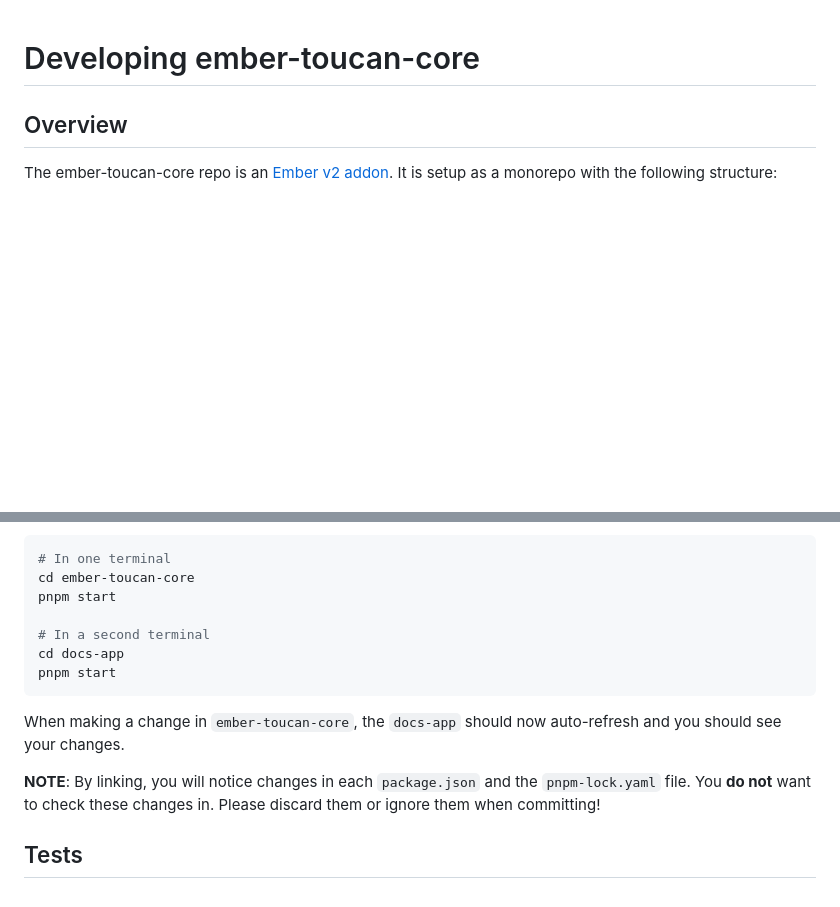
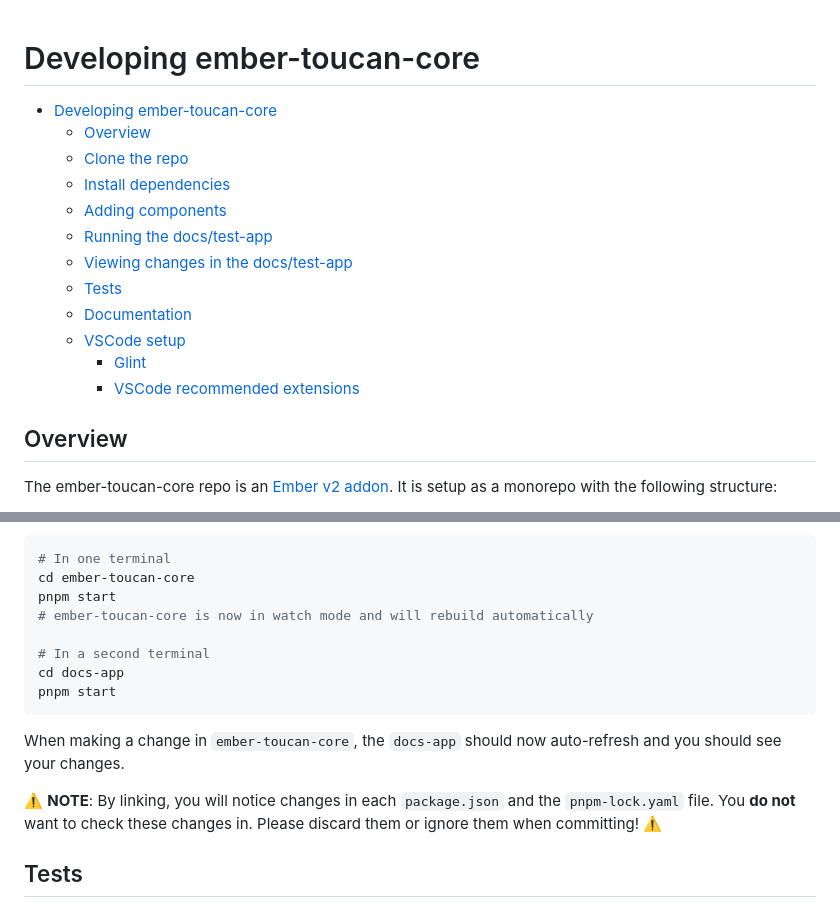
Before and after one commit to CrowdStrike/ember-toucan-core, a Markdown page: developing.md, 2 parts joined by grey strips. GitHub-like rendering; blank space fills up the shorter version.

Commit message:
docs: Add table of contents + fix text

```diff
--- a/developing.md
+++ b/developing.md
@@ -1,4 +1,17 @@
 # Developing ember-toucan-core
+
+- [Developing ember-toucan-core](#developing-ember-toucan-core)
+  - [Overview](#overview)
+  - [Clone the repo](#clone-the-repo)
+  - [Install dependencies](#install-dependencies)
+  - [Adding components](#adding-components)
+  - [Running the docs/test-app](#running-the-docstest-app)
+  - [Viewing changes in the docs/test-app](#viewing-changes-in-the-docstest-app)
+  - [Tests](#tests)
+  - [Documentation](#documentation)
+  - [VSCode setup](#vscode-setup)
+    - [Glint](#glint)
+    - [VSCode recommended extensions](#vscode-recommended-extensions)
 
 ## Overview
 
@@ -70,6 +83,7 @@ Now the docs-app and addon are linked! Now you'll want to run the addon in watch
 # In one terminal
 cd ember-toucan-core
 pnpm start
+# ember-toucan-core is now in watch mode and will rebuild automatically
 
 # In a second terminal
 cd docs-app
@@ -78,7 +92,7 @@ pnpm start
 
 When making a change in `ember-toucan-core`, the `docs-app` should now auto-refresh and you should see your changes.
 
-**NOTE**: By linking, you will notice changes in each `package.json` and the `pnpm-lock.yaml` file. You **do not** want to check these changes in. Please discard them or ignore them when committing!
+⚠️ **NOTE**: By linking, you will notice changes in each `package.json` and the `pnpm-lock.yaml` file. You **do not** want to check these changes in. Please discard them or ignore them when committing! ⚠️
 
 ## Tests
 
```
Also changed, not shown: other parts of developing.md (+1 -1 lines).
